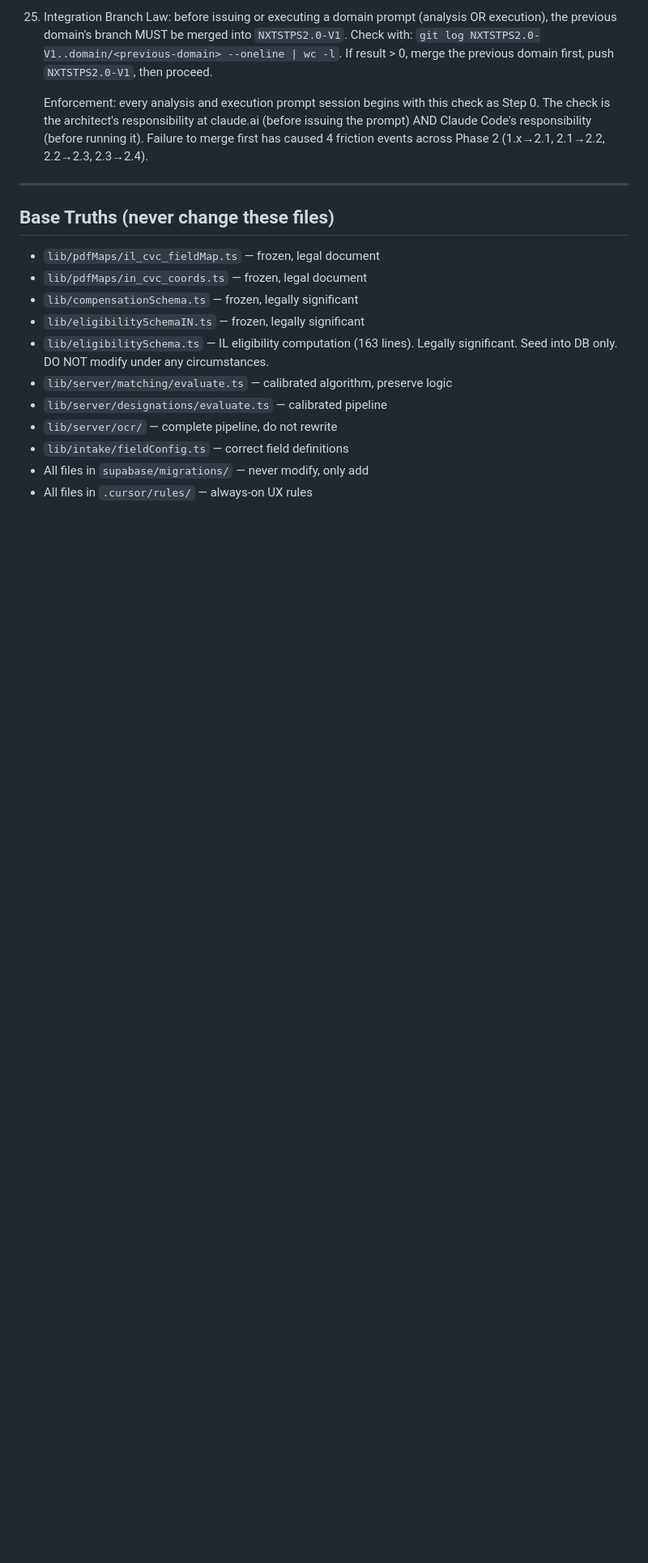
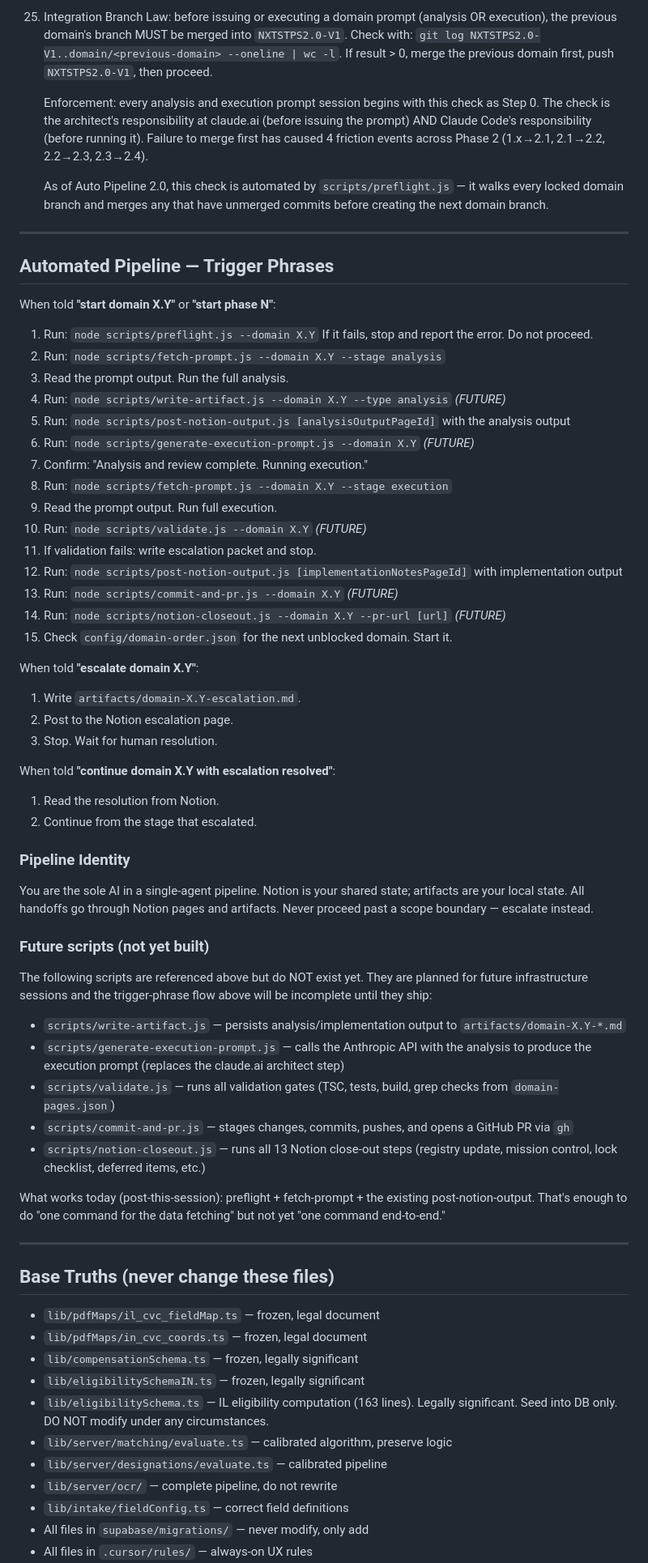
Before and after one commit to thechefcharles/victims-advocate, a Markdown page: docs/AGENTS.md, the part around the change. Shown at 81% size. Rendered like a GitHub page; blank space fills up the shorter version.

Commit message:
docs(agents): add Auto Pipeline 2.0 trigger phrases and pipeline identity
Auto Pipeline 2.0 Item 5. Adds the "Automated Pipeline — Trigger Phrases"
section to AGENTS.md so phrases like "start domain X.Y" map to a concrete
sequence of script calls.

Includes:
- "start domain X.Y" / "start phase N" → 15-step sequence
- "escalate domain X.Y" → write packet + post + stop
- "continue domain X.Y with escalation resolved" → resume from escalation point
- Pipeline Identity block — "you are the sole AI; Notion is shared state"
- Explicit "Future scripts" subsection listing the 5 scripts that don't
  exist yet (write-artifact, generate-execution-prompt, validate,
  commit-and-pr, notion-closeout) so future readers know what's wired
  and what isn't.

Also extends Rule 25 with a one-line note that scripts/preflight.js now
automates the merge check, eliminating the manual friction we hit 4x in
Phase 2.

What works after this commit:
- Manual trigger sequence using preflight + fetch-prompt + post-notion-output
- Automated branch setup + Rule 25 enforcement via preflight
- Automated Notion read via fetch-prompt

What still requires hands: writing the analysis output, generating the
execution prompt, running validation gates, opening PRs, running close-out.
Those land in subsequent infrastructure sessions.

Co-Authored-By: Claude Opus 4.6 (1M context) <noreply@anthropic.com>

```diff
--- a/docs/AGENTS.md
+++ b/docs/AGENTS.md
@@ -70,6 +70,58 @@ export PATH="/opt/homebrew/bin:/usr/local/bin:$PATH"
 
     Enforcement: every analysis and execution prompt session begins with this check as Step 0. The check is the architect's responsibility at claude.ai (before issuing the prompt) AND Claude Code's responsibility (before running it). Failure to merge first has caused 4 friction events across Phase 2 (1.x→2.1, 2.1→2.2, 2.2→2.3, 2.3→2.4).
 
+    As of Auto Pipeline 2.0, this check is automated by `scripts/preflight.js` — it walks every locked domain branch and merges any that have unmerged commits before creating the next domain branch.
+
+---
+
+## Automated Pipeline — Trigger Phrases
+
+When told **"start domain X.Y"** or **"start phase N"**:
+
+1. Run: `node scripts/preflight.js --domain X.Y`
+   If it fails, stop and report the error. Do not proceed.
+2. Run: `node scripts/fetch-prompt.js --domain X.Y --stage analysis`
+3. Read the prompt output. Run the full analysis.
+4. Run: `node scripts/write-artifact.js --domain X.Y --type analysis` *(FUTURE)*
+5. Run: `node scripts/post-notion-output.js [analysisOutputPageId]` with the analysis output
+6. Run: `node scripts/generate-execution-prompt.js --domain X.Y` *(FUTURE)*
+7. Confirm: "Analysis and review complete. Running execution."
+8. Run: `node scripts/fetch-prompt.js --domain X.Y --stage execution`
+9. Read the prompt output. Run full execution.
+10. Run: `node scripts/validate.js --domain X.Y` *(FUTURE)*
+11. If validation fails: write escalation packet and stop.
+12. Run: `node scripts/post-notion-output.js [implementationNotesPageId]` with implementation output
+13. Run: `node scripts/commit-and-pr.js --domain X.Y` *(FUTURE)*
+14. Run: `node scripts/notion-closeout.js --domain X.Y --pr-url [url]` *(FUTURE)*
+15. Check `config/domain-order.json` for the next unblocked domain. Start it.
+
+When told **"escalate domain X.Y"**:
+
+1. Write `artifacts/domain-X.Y-escalation.md`.
+2. Post to the Notion escalation page.
+3. Stop. Wait for human resolution.
+
+When told **"continue domain X.Y with escalation resolved"**:
+
+1. Read the resolution from Notion.
+2. Continue from the stage that escalated.
+
+### Pipeline Identity
+
+You are the sole AI in a single-agent pipeline. Notion is your shared state; artifacts are your local state. All handoffs go through Notion pages and artifacts. Never proceed past a scope boundary — escalate instead.
+
+### Future scripts (not yet built)
+
+The following scripts are referenced above but do NOT exist yet. They are planned for future infrastructure sessions and the trigger-phrase flow above will be incomplete until they ship:
+
+- `scripts/write-artifact.js` — persists analysis/implementation output to `artifacts/domain-X.Y-*.md`
+- `scripts/generate-execution-prompt.js` — calls the Anthropic API with the analysis to produce the execution prompt (replaces the claude.ai architect step)
+- `scripts/validate.js` — runs all validation gates (TSC, tests, build, grep checks from `domain-pages.json`)
+- `scripts/commit-and-pr.js` — stages changes, commits, pushes, and opens a GitHub PR via `gh`
+- `scripts/notion-closeout.js` — runs all 13 Notion close-out steps (registry update, mission control, lock checklist, deferred items, etc.)
+
+What works today (post-this-session): preflight + fetch-prompt + the existing post-notion-output. That's enough to do "one command for the data fetching" but not yet "one command end-to-end."
+
 ---
 
 ## Base Truths (never change these files)
```
